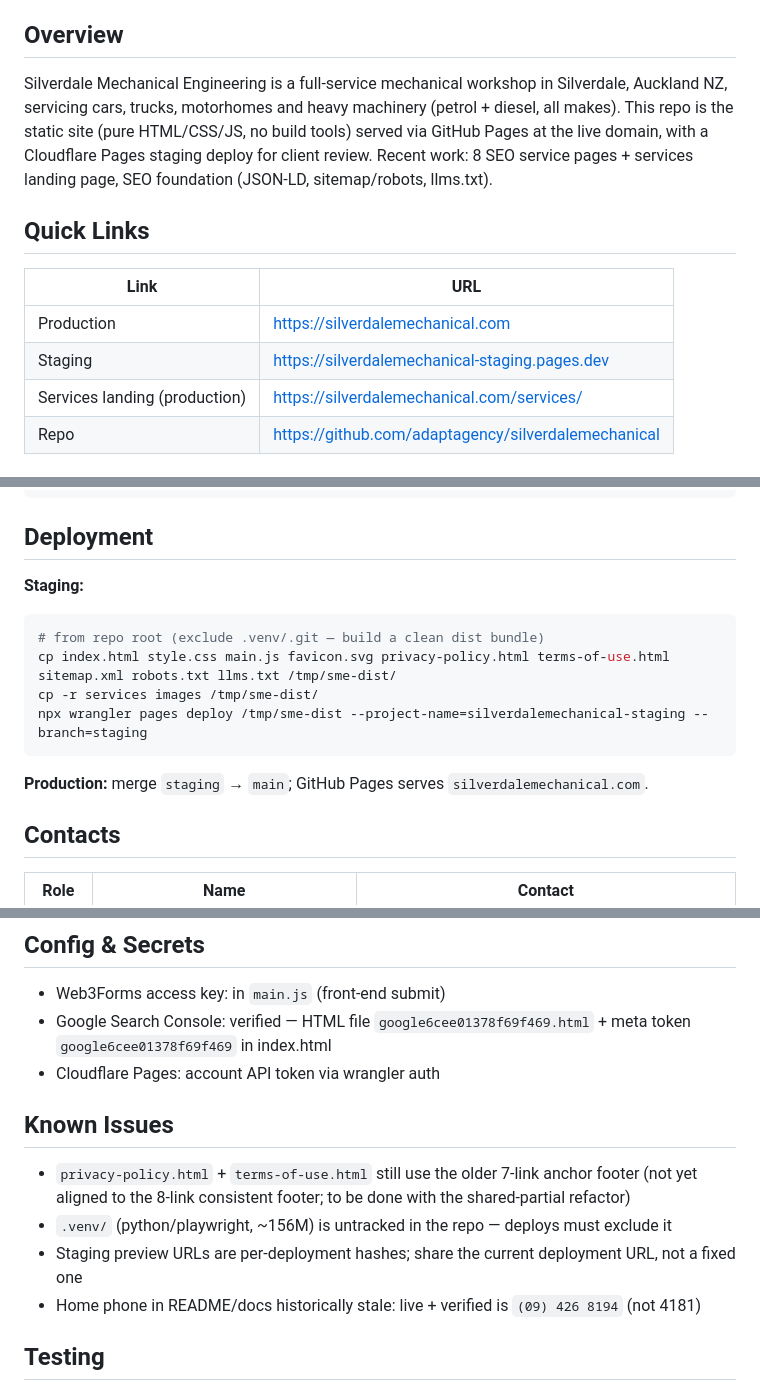
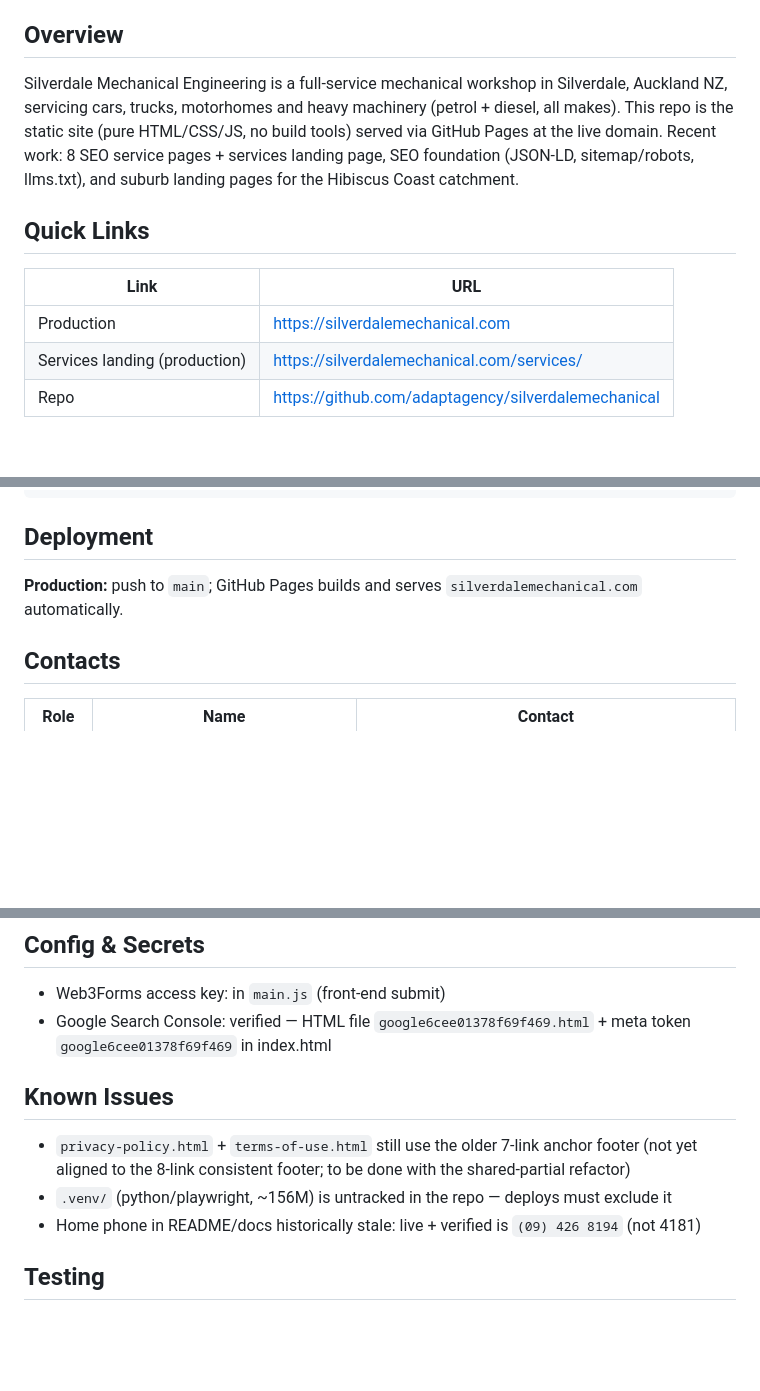
Before and after one commit to adaptagency/silverdalemechanical, a Markdown page: README.md, 3 parts joined by grey strips. Drawn GitHub-style; blank space fills up the shorter version.

Commit message:
chore: retire staging branch — single main-only workflow (local+remote deleted)

````diff
--- a/README.md
+++ b/README.md
@@ -4,14 +4,13 @@ Live website for **Silverdale Mechanical Engineering**, Auckland's trusted mecha
 
 ## Overview
 
-Silverdale Mechanical Engineering is a full-service mechanical workshop in Silverdale, Auckland NZ, servicing cars, trucks, motorhomes and heavy machinery (petrol + diesel, all makes). This repo is the static site (pure HTML/CSS/JS, no build tools) served via GitHub Pages at the live domain, with a Cloudflare Pages staging deploy for client review. Recent work: 8 SEO service pages + services landing page, SEO foundation (JSON-LD, sitemap/robots, llms.txt).
+Silverdale Mechanical Engineering is a full-service mechanical workshop in Silverdale, Auckland NZ, servicing cars, trucks, motorhomes and heavy machinery (petrol + diesel, all makes). This repo is the static site (pure HTML/CSS/JS, no build tools) served via GitHub Pages at the live domain. Recent work: 8 SEO service pages + services landing page, SEO foundation (JSON-LD, sitemap/robots, llms.txt), and suburb landing pages for the Hibiscus Coast catchment.
 
 ## Quick Links
 
 | Link | URL |
 |---|---|
 | Production | https://silverdalemechanical.com |
-| Staging | https://silverdalemechanical-staging.pages.dev |
 | Services landing (production) | https://silverdalemechanical.com/services/ |
 | Repo | https://github.com/adaptagency/silverdalemechanical |
 
@@ -74,15 +73,7 @@ Silverdale Mechanical Engineering is a full-service mechanical workshop in Silve
 
 ## Deployment
 
-**Staging:**
-```bash
-# from repo root (exclude .venv/.git — build a clean dist bundle)
-cp index.html style.css main.js favicon.svg privacy-policy.html terms-of-use.html sitemap.xml robots.txt llms.txt /tmp/sme-dist/
-cp -r services images /tmp/sme-dist/
-npx wrangler pages deploy /tmp/sme-dist --project-name=silverdalemechanical-staging --branch=staging
-```
-
-**Production:** merge `staging` → `main`; GitHub Pages serves `silverdalemechanical.com`.
+**Production:** push to `main`; GitHub Pages builds and serves `silverdalemechanical.com` automatically.
 
 ## Contacts
 
@@ -95,13 +86,11 @@ npx wrangler pages deploy /tmp/sme-dist --project-name=silverdalemechanical-stag
 
 - Web3Forms access key: in `main.js` (front-end submit)
 - Google Search Console: verified — HTML file `google6cee01378f69f469.html` + meta token `google6cee01378f69f469` in index.html
-- Cloudflare Pages: account API token via wrangler auth
 
 ## Known Issues
 
 - `privacy-policy.html` + `terms-of-use.html` still use the older 7-link anchor footer (not yet aligned to the 8-link consistent footer; to be done with the shared-partial refactor)
 - `.venv/` (python/playwright, ~156M) is untracked in the repo — deploys must exclude it
-- Staging preview URLs are per-deployment hashes; share the current deployment URL, not a fixed one
 - Home phone in README/docs historically stale: live + verified is `(09) 426 8194` (not 4181)
 
 ## Testing
````
Also changed, not shown: other parts of README.md (+1 -1 lines).
